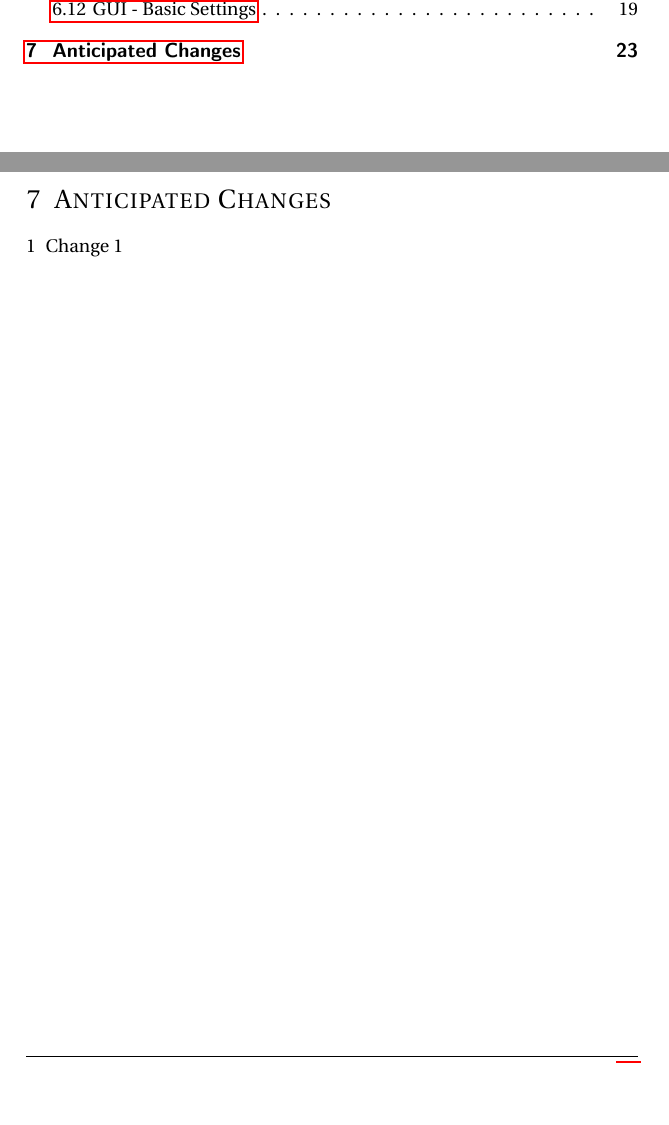
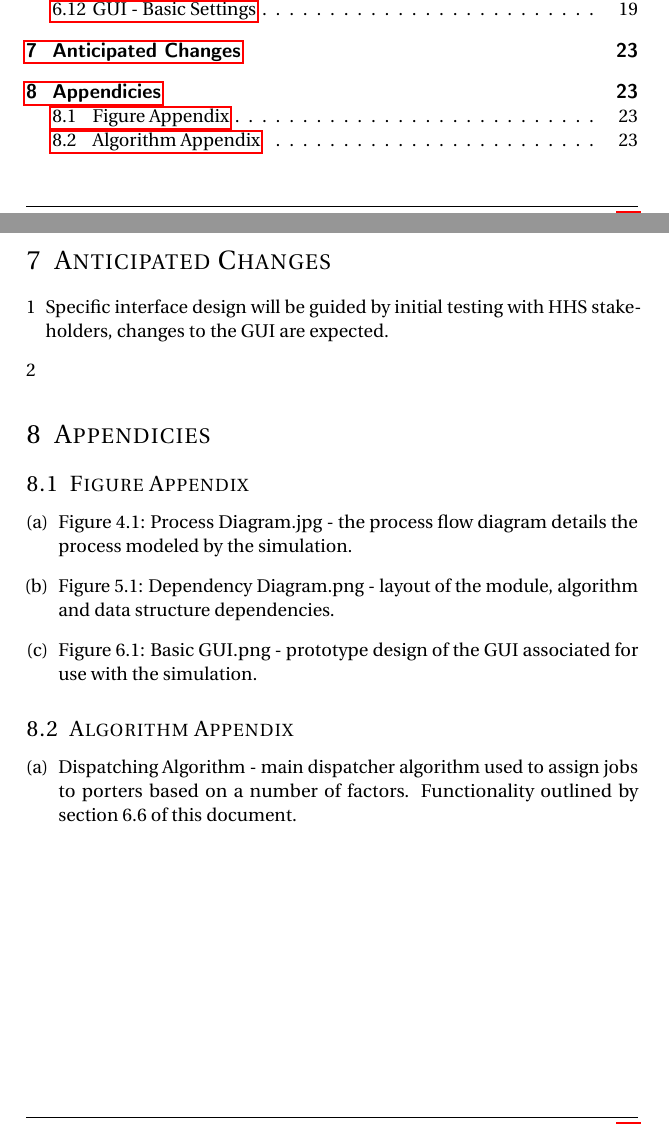
Before and after one commit to vkondrav/Porter-Simulation, a LaTeX document (Design Documentation Revision 0/Template.tex): two parts of pages 3 and 23 of 23, joined at a grey line, cut so that both start at the same text, the shorter picture padded with empty space. Compiled offline with pdfLaTeX.

Commit message:
Added appendix section, minor edits

```diff
--- a/Design Documentation Revision 0/Template.tex
+++ b/Design Documentation Revision 0/Template.tex
@@ -515,7 +514,20 @@ Simulation will be built on the SimPy 3.0.2 library \ \underline{\url{https://si
 
 \section{Anticipated Changes}
 \begin{enumerate}[1]
-	\item Change 1
+	\item Specific interface design will be guided by initial testing with HHS stakeholders, changes to the GUI are expected.
+	\item
+\end{enumerate}
+
+\section{Appendicies}
+\subsection{Figure Appendix}
+\begin{enumerate}[(a)]
+	\item Figure 4.1: Process Diagram.jpg - the process flow diagram details the process modeled by the simulation.
+	\item Figure 5.1: Dependency Diagram.png - layout of the module, algorithm and data structure dependencies.
+	\item Figure 6.1: Basic GUI.png - prototype design of the GUI associated for use with the simulation.
+\end{enumerate}
+\subsection{Algorithm Appendix}
+\begin{enumerate}[(a)]
+	\item Dispatching Algorithm - main dispatcher algorithm used to assign jobs to porters based on a number of factors. Functionality outlined by section 6.6 of this document.
 \end{enumerate}
 
 %%% End document
```
Also changed, not shown: Design Documentation Revision 0/Template.tex (3 more changed lines).
